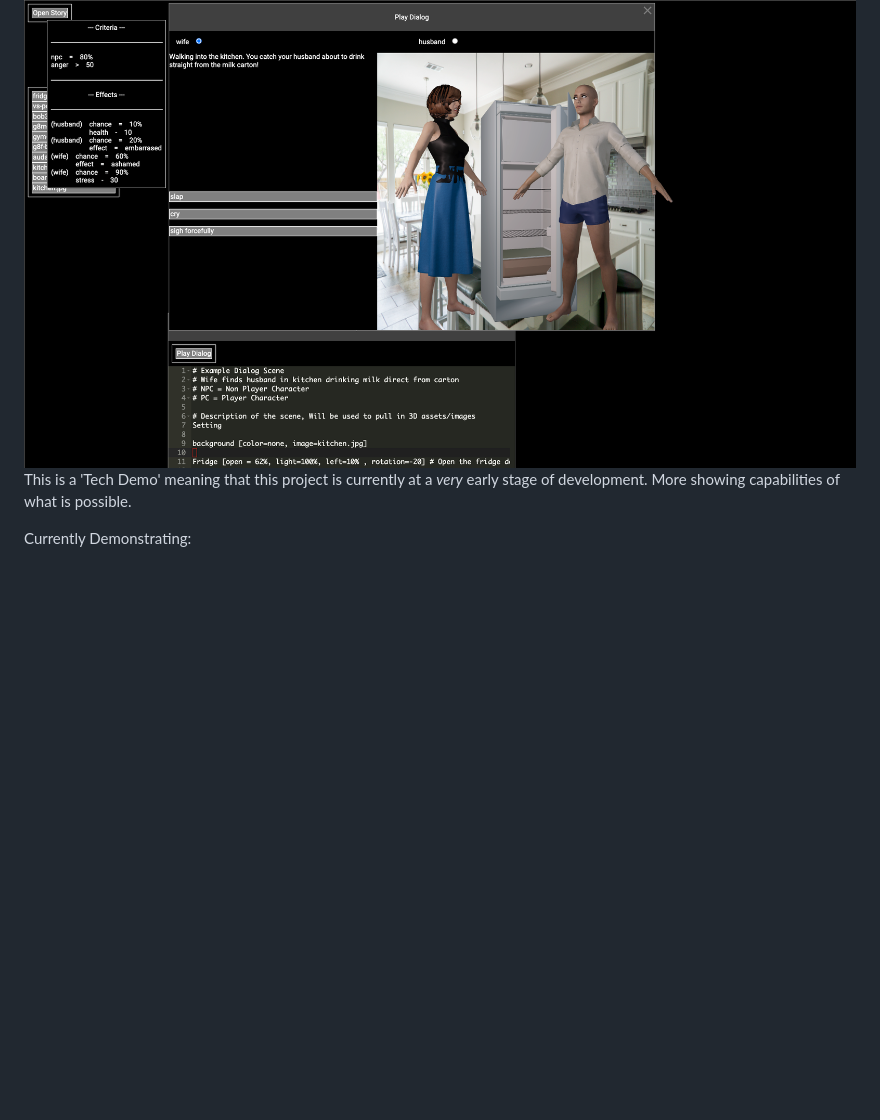
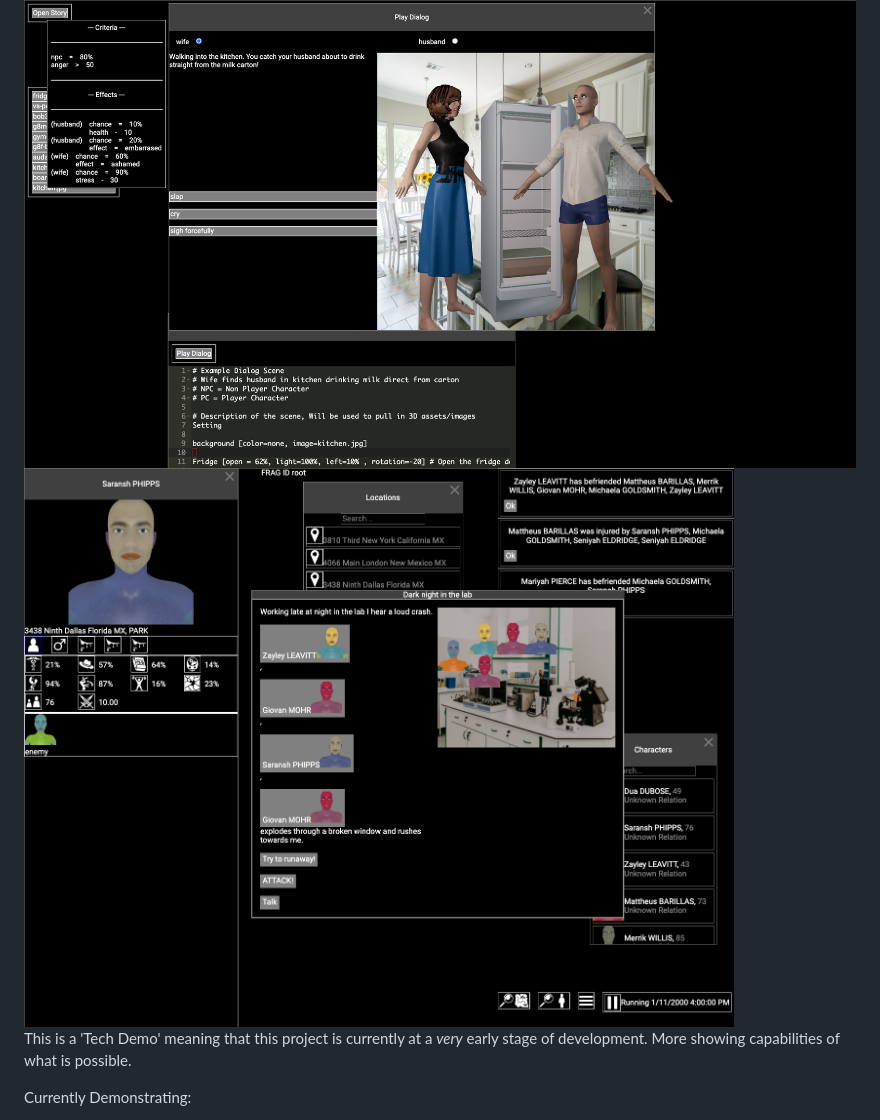
Before and after one commit to matthewjosephtaylor/emergent-story-engine, a Markdown page: README.md, the part around the change. Rendered like a GitHub page; pictures changed too: images/gameloop-demo.png (added); blank space fills up the shorter version.

```diff
--- a/README.md
+++ b/README.md
@@ -6,6 +6,7 @@ Create emergent stories playable on the web or desktop with only a simple text e
 
 <img src="/images/demo.png" alt="demo" />
 <img src="/images/dialog-demo.png" alt="demo" />
+<img src="/images/gameloop-demo.png" alt="demo" />
 
 This is a 'Tech Demo' meaning that this project is currently at a _very_ early stage of development. More showing capabilities of what is possible.
 
```
